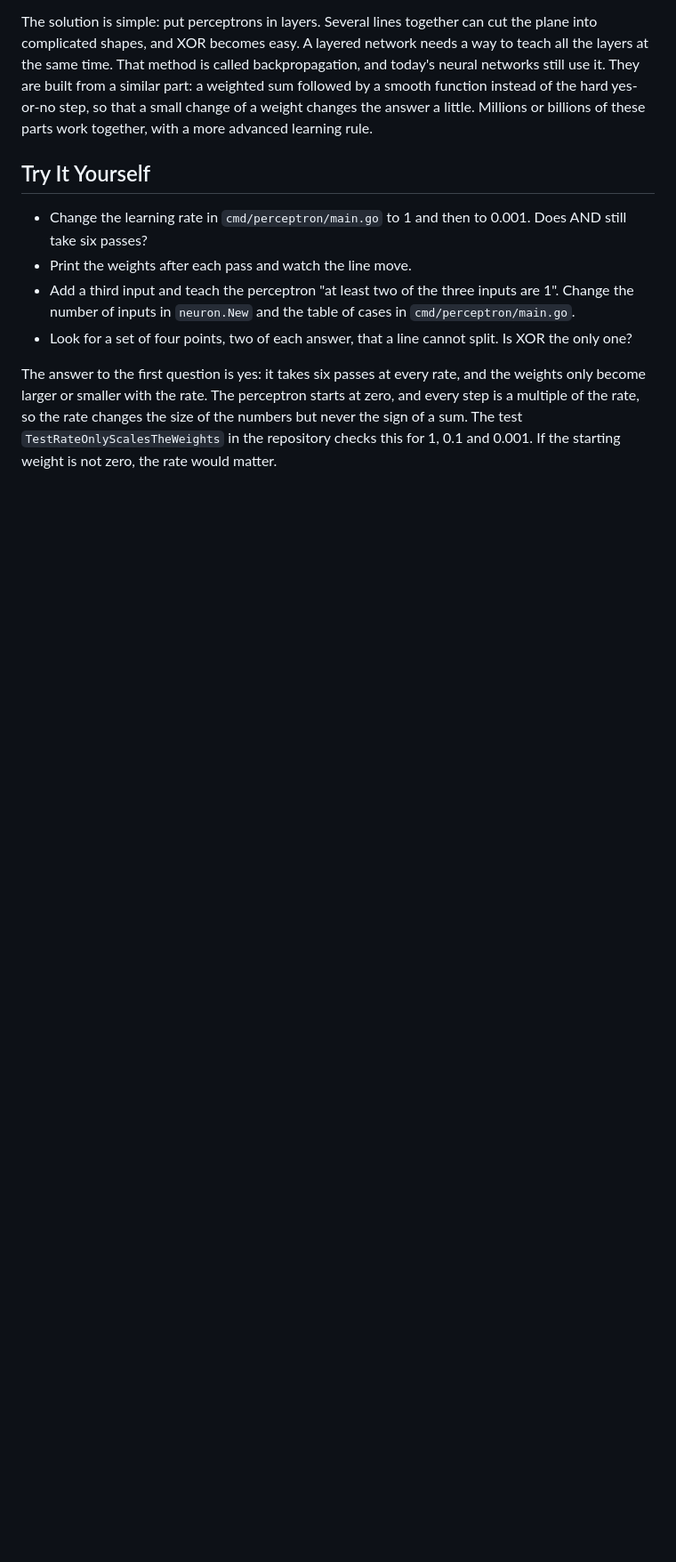
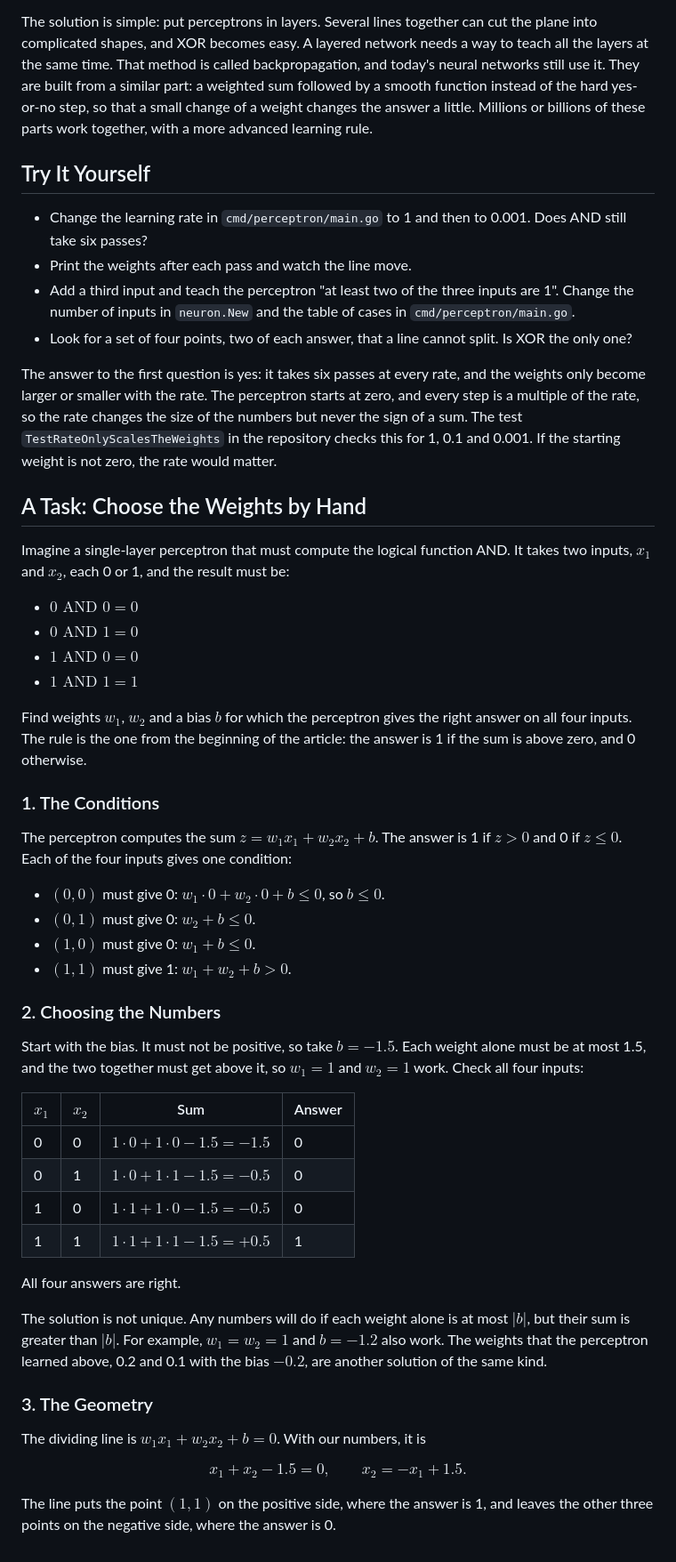
Before and after one commit to volodymyr-pavlov/volodymyr-pavlov.github.io, a Markdown page: blog/11-perceptron-in-go.md, the part around the change. Shown at 89% size. GitHub-like rendering; blank space fills up the shorter version.

Commit message:
docs: add a task on choosing the weights of AND by hand

```diff
--- a/blog/11-perceptron-in-go.md
+++ b/blog/11-perceptron-in-go.md
@@ -198,3 +198,55 @@ The answer to the first question is yes: it takes six passes at every rate, and
 smaller with the rate. The perceptron starts at zero, and every step is a multiple of the rate, so the rate changes the
 size of the numbers but never the sign of a sum. The test `TestRateOnlyScalesTheWeights` in the repository checks this
 for 1, 0.1 and 0.001. If the starting weight is not zero, the rate would matter.
+
+## A Task: Choose the Weights by Hand
+
+Imagine a single-layer perceptron that must compute the logical function AND. It takes two inputs, $x_1$ and $x_2$,
+each 0 or 1, and the result must be:
+
+- $0 \text{ AND } 0 = 0$
+- $0 \text{ AND } 1 = 0$
+- $1 \text{ AND } 0 = 0$
+- $1 \text{ AND } 1 = 1$
+
+Find weights $w_1$, $w_2$ and a bias $b$ for which the perceptron gives the right answer on all four inputs. The rule is
+the one from the beginning of the article: the answer is 1 if the sum is above zero, and 0 otherwise.
+
+### 1. The Conditions
+
+The perceptron computes the sum $z = w_1 x_1 + w_2 x_2 + b$. The answer is 1 if $z > 0$ and 0 if $z \le 0$. Each of the
+four inputs gives one condition:
+
+- $(0, 0)$ must give 0: $w_1 \cdot 0 + w_2 \cdot 0 + b \le 0$, so $b \le 0$.
+- $(0, 1)$ must give 0: $w_2 + b \le 0$.
+- $(1, 0)$ must give 0: $w_1 + b \le 0$.
+- $(1, 1)$ must give 1: $w_1 + w_2 + b > 0$.
+
+### 2. Choosing the Numbers
+
+Start with the bias. It must not be positive, so take $b = -1.5$. Each weight alone must be at most 1.5, and the two
+together must get above it, so $w_1 = 1$ and $w_2 = 1$ work. Check all four inputs:
+
+| $x_1$ | $x_2$ | Sum | Answer |
+| --- | --- | --- | --- |
+| 0 | 0 | $1 \cdot 0 + 1 \cdot 0 - 1.5 = -1.5$ | 0 |
+| 0 | 1 | $1 \cdot 0 + 1 \cdot 1 - 1.5 = -0.5$ | 0 |
+| 1 | 0 | $1 \cdot 1 + 1 \cdot 0 - 1.5 = -0.5$ | 0 |
+| 1 | 1 | $1 \cdot 1 + 1 \cdot 1 - 1.5 = +0.5$ | 1 |
+
+All four answers are right.
+
+The solution is not unique. Any numbers will do if each weight alone is at most $|b|$, but their sum is greater than
+$|b|$. For example, $w_1 = w_2 = 1$ and $b = -1.2$ also work. The weights that the perceptron learned above, 0.2 and 0.1
+with the bias $-0.2$, are another solution of the same kind.
+
+### 3. The Geometry
+
+The dividing line is $w_1 x_1 + w_2 x_2 + b = 0$. With our numbers, it is
+
+$$
+x_1 + x_2 - 1.5 = 0, \qquad x_2 = -x_1 + 1.5.
+$$
+
+The line puts the point $(1, 1)$ on the positive side, where the answer is 1, and leaves the other three points on the
+negative side, where the answer is 0.
```
